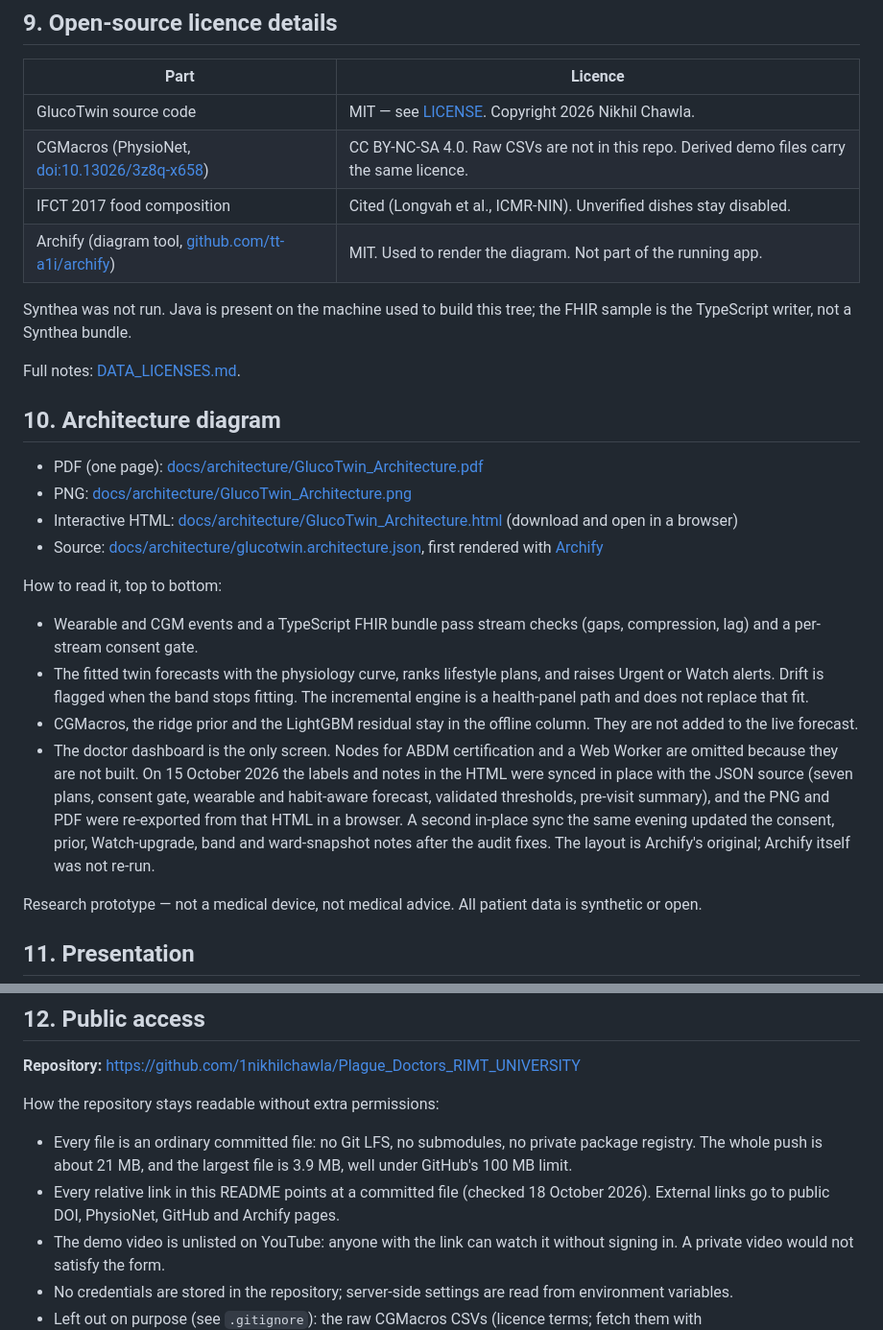
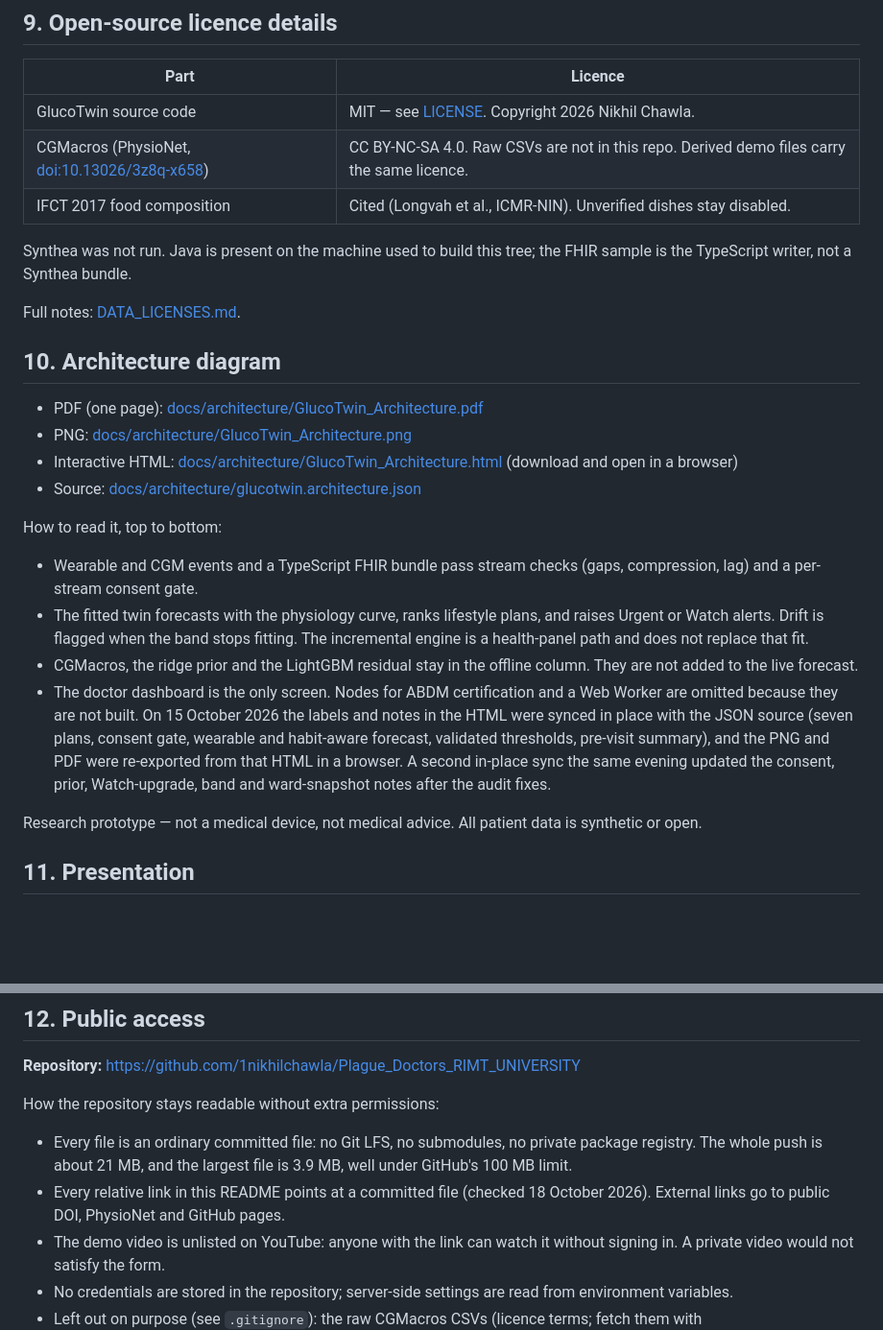
Before and after one commit to 1nikhilchawla/Plague_Doctors_RIMT_UNIVERSITY, a Markdown page: README.md, 2 parts joined by grey strips. Shown at 96% size. Drawn GitHub-style; blank space fills up the shorter version.

Commit message:
README: remove mentions

```diff
--- a/README.md
+++ b/README.md
@@ -486,7 +486,6 @@ Five situations an Indian OPD diabetologist meets in a short slot, each tied to
 | GlucoTwin source code | MIT — see [LICENSE](LICENSE). Copyright 2026 Nikhil Chawla. |
 | CGMacros (PhysioNet, [doi:10.13026/3z8q-x658](https://doi.org/10.13026/3z8q-x658)) | CC BY-NC-SA 4.0. Raw CSVs are not in this repo. Derived demo files carry the same licence. |
 | IFCT 2017 food composition | Cited (Longvah et al., ICMR-NIN). Unverified dishes stay disabled. |
-| Archify (diagram tool, [github.com/tt-a1i/archify](https://github.com/tt-a1i/archify)) | MIT. Used to render the diagram. Not part of the running app. |
 
 Synthea was not run. Java is present on the machine used to build this tree; the FHIR sample is the TypeScript writer, not a Synthea bundle.
 
@@ -497,14 +496,14 @@ Full notes: [DATA_LICENSES.md](DATA_LICENSES.md).
 - PDF (one page): [docs/architecture/GlucoTwin_Architecture.pdf](docs/architecture/GlucoTwin_Architecture.pdf)
 - PNG: [docs/architecture/GlucoTwin_Architecture.png](docs/architecture/GlucoTwin_Architecture.png)
 - Interactive HTML: [docs/architecture/GlucoTwin_Architecture.html](docs/architecture/GlucoTwin_Architecture.html) (download and open in a browser)
-- Source: [docs/architecture/glucotwin.architecture.json](docs/architecture/glucotwin.architecture.json), first rendered with [Archify](https://github.com/tt-a1i/archify)
+- Source: [docs/architecture/glucotwin.architecture.json](docs/architecture/glucotwin.architecture.json)
 
 How to read it, top to bottom:
 
 - Wearable and CGM events and a TypeScript FHIR bundle pass stream checks (gaps, compression, lag) and a per-stream consent gate.
 - The fitted twin forecasts with the physiology curve, ranks lifestyle plans, and raises Urgent or Watch alerts. Drift is flagged when the band stops fitting. The incremental engine is a health-panel path and does not replace that fit.
 - CGMacros, the ridge prior and the LightGBM residual stay in the offline column. They are not added to the live forecast.
-- The doctor dashboard is the only screen. Nodes for ABDM certification and a Web Worker are omitted because they are not built. On 15 October 2026 the labels and notes in the HTML were synced in place with the JSON source (seven plans, consent gate, wearable and habit-aware forecast, validated thresholds, pre-visit summary), and the PNG and PDF were re-exported from that HTML in a browser. A second in-place sync the same evening updated the consent, prior, Watch-upgrade, band and ward-snapshot notes after the audit fixes. The layout is Archify's original; Archify itself was not re-run.
+- The doctor dashboard is the only screen. Nodes for ABDM certification and a Web Worker are omitted because they are not built. On 15 October 2026 the labels and notes in the HTML were synced in place with the JSON source (seven plans, consent gate, wearable and habit-aware forecast, validated thresholds, pre-visit summary), and the PNG and PDF were re-exported from that HTML in a browser. A second in-place sync the same evening updated the consent, prior, Watch-upgrade, band and ward-snapshot notes after the audit fixes.
 
 Research prototype — not a medical device, not medical advice. All patient data is synthetic or open.
 
@@ -524,7 +523,7 @@ The deck covers the problem (with the citations above), what the twin does, the
 How the repository stays readable without extra permissions:
 
 - Every file is an ordinary committed file: no Git LFS, no submodules, no private package registry. The whole push is about 21 MB, and the largest file is 3.9 MB, well under GitHub's 100 MB limit.
-- Every relative link in this README points at a committed file (checked 18 October 2026). External links go to public DOI, PhysioNet, GitHub and Archify pages.
+- Every relative link in this README points at a committed file (checked 18 October 2026). External links go to public DOI, PhysioNet and GitHub pages.
 - The demo video is unlisted on YouTube: anyone with the link can watch it without signing in. A private video would not satisfy the form.
 - No credentials are stored in the repository; server-side settings are read from environment variables.
 - Left out on purpose (see `.gitignore`): the raw CGMacros CSVs (licence terms; fetch them with `ml/download_cgmacros.sh`), `node_modules` and build output, local editor and agent files, environment and key files, and video render intermediates.
```
